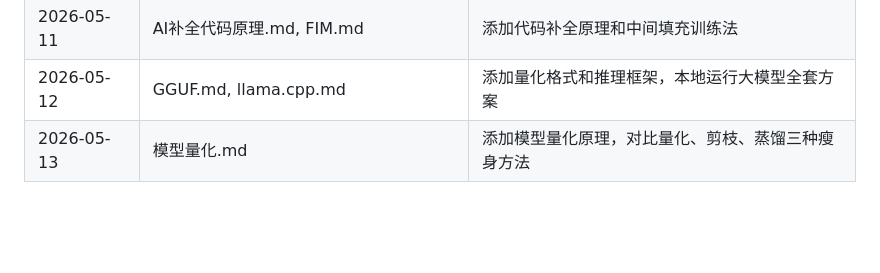
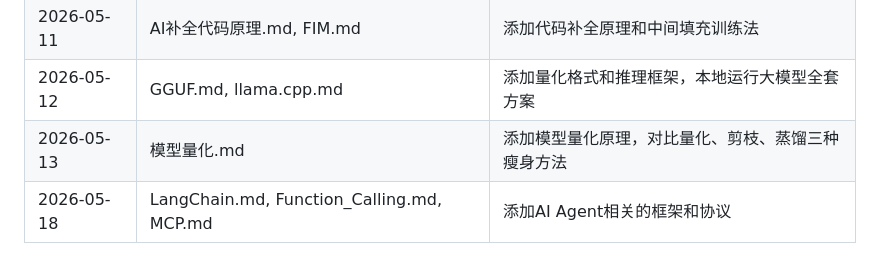
Before and after one commit to 1521716/AI_Notes, a Markdown page: README.md, the part around the change. Drawn GitHub-style; blank space fills up the shorter version.

```diff
--- a/README.md
+++ b/README.md
@@ -71,3 +71,4 @@
 | 2026-05-11 | AI补全代码原理.md, FIM.md | 添加代码补全原理和中间填充训练法 |
 | 2026-05-12 | GGUF.md, llama.cpp.md | 添加量化格式和推理框架，本地运行大模型全套方案 |
 | 2026-05-13 | 模型量化.md | 添加模型量化原理，对比量化、剪枝、蒸馏三种瘦身方法 |
+| 2026-05-18 | LangChain.md, Function_Calling.md, MCP.md | 添加AI Agent相关的框架和协议 |
```
